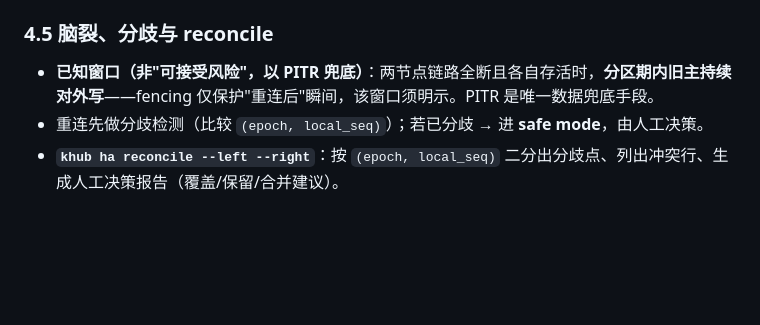
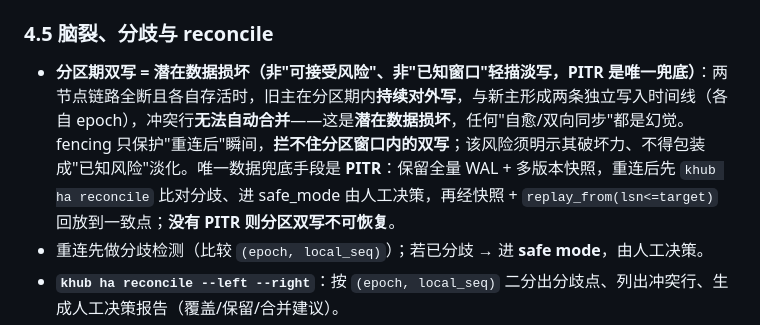
Before and after one commit to keenkuang/khub-TCM, a Markdown page: docs/disaster_recovery.md, the part around the change. Drawn GitHub-style; blank space fills up the shorter version.

Commit message:
docs(ha/dr): L2 分区双写明示为潜在数据损坏、PITR 为唯一兜底（§4.5）
- disaster_recovery.md §4.5 去掉"已知窗口/已知风险"淡化表述，明确分区期双写
  为潜在数据损坏、fencing 拦不住、唯一兜底 = PITR（快照+replay_from 回放）
- review_round3.md L2 标注已修订

```diff
--- a/docs/disaster_recovery.md
+++ b/docs/disaster_recovery.md
@@ -68,7 +68,7 @@ khub 使用 SQLite 单文件主存储，辅以 FTS5 全文索引与 sqlite-vec
 - 超时一律 `time.monotonic()` + 探针 socket timeout。
 
 ### 4.5 脑裂、分歧与 reconcile
-- **已知窗口（非"可接受风险"，以 PITR 兜底）**：两节点链路全断且各自存活时，**分区期内旧主持续对外写**——fencing 仅保护"重连后"瞬间，该窗口须明示。PITR 是唯一数据兜底手段。
+- **分区期双写 = 潜在数据损坏（非"可接受风险"、非"已知窗口"轻描淡写，PITR 是唯一兜底）**：两节点链路全断且各自存活时，旧主在分区期内**持续对外写**，与新主形成两条独立写入时间线（各自 epoch），冲突行**无法自动合并**——这是**潜在数据损坏**，任何"自愈/双向同步"都是幻觉。fencing 只保护"重连后"瞬间，**拦不住分区窗口内的双写**；该风险须明示其破坏力、不得包装成"已知风险"淡化。唯一数据兜底手段是 **PITR**：保留全量 WAL + 多版本快照，重连后先 `khub ha reconcile` 比对分歧、进 safe_mode 由人工决策，再经快照 + `replay_from(lsn<=target)` 回放到一致点；**没有 PITR 则分区双写不可恢复**。
 - 重连先做分歧检测（比较 `(epoch, local_seq)`）；若已分歧 → 进 **safe mode**，由人工决策。
 - **`khub ha reconcile --left --right`**：按 `(epoch, local_seq)` 二分出分歧点、列出冲突行、生成人工决策报告（覆盖/保留/合并建议）。
 - **`resolve_split_brain(keep: Role)`**：safe mode 的显式退出 API——人工选定新主后落定 epoch、清除分歧标志、以新 epoch 前缀续接 `replication_log`。
```
Also changed, not shown: docs/ha_dr/review_round3.md (+1 -1 lines).
